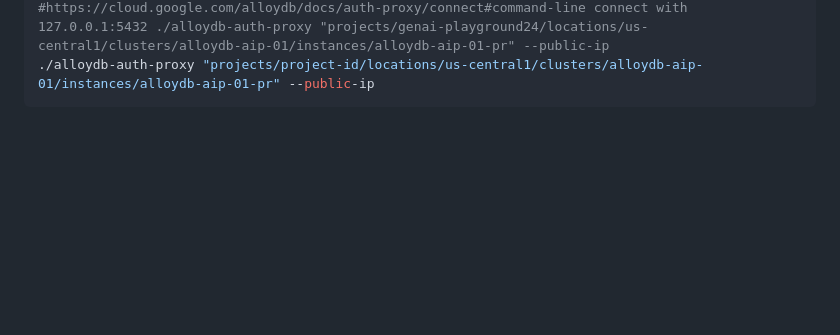
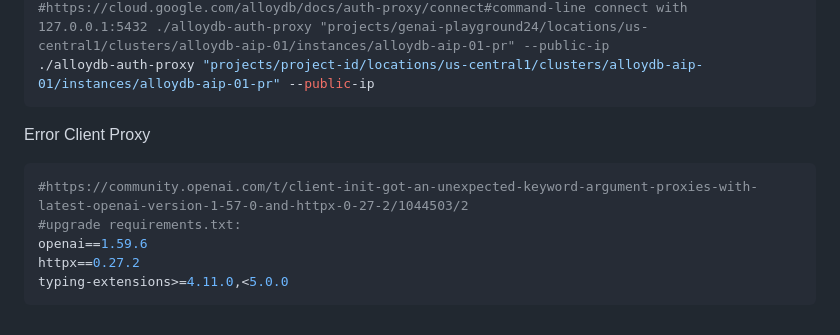
Before and after one commit to ypenn21/python-django-docker, a Markdown page: README.md, the part around the change. Rendered like a GitHub page; blank space fills up the shorter version.

Commit message:
update requirements.txt

````diff
--- a/README.md
+++ b/README.md
@@ -131,3 +131,12 @@ chmod +x alloydb-auth-proxy
 #https://cloud.google.com/alloydb/docs/auth-proxy/connect#command-line connect with 127.0.0.1:5432 ./alloydb-auth-proxy "projects/genai-playground24/locations/us-central1/clusters/alloydb-aip-01/instances/alloydb-aip-01-pr" --public-ip
 ./alloydb-auth-proxy "projects/project-id/locations/us-central1/clusters/alloydb-aip-01/instances/alloydb-aip-01-pr" --public-ip
 ```
+
+Error Client Proxy
+```python
+#https://community.openai.com/t/client-init-got-an-unexpected-keyword-argument-proxies-with-latest-openai-version-1-57-0-and-httpx-0-27-2/1044503/2
+#upgrade requirements.txt:
+openai==1.59.6
+httpx==0.27.2
+typing-extensions>=4.11.0,<5.0.0
+```
````
